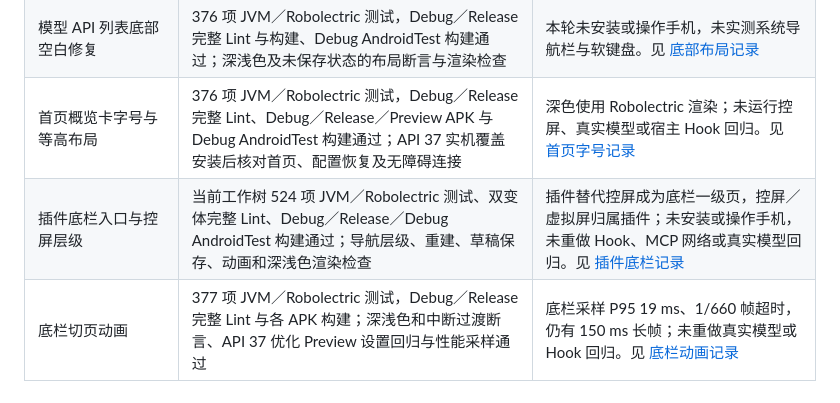
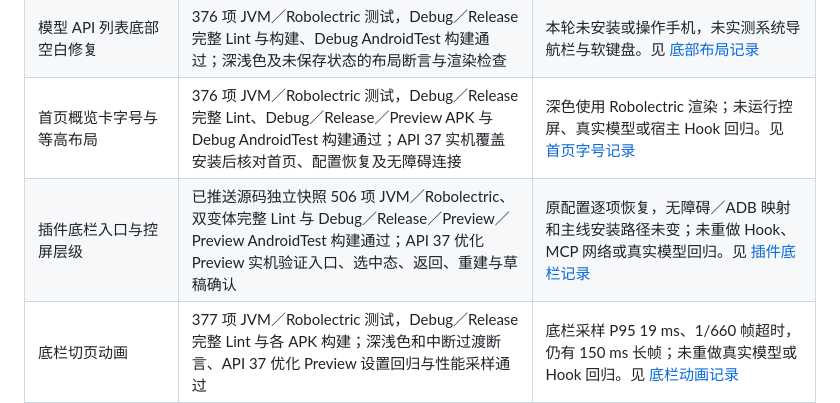
Before and after one commit to astoHu1/MiAIPlus, a Markdown page: docs/validation.md, the part around the change. Rendered like a GitHub page.

```diff
--- a/docs/validation.md
+++ b/docs/validation.md
@@ -13,7 +13,7 @@
 | 全屏／浮窗自动新建对话修复 | 375 项 JVM／Robolectric 测试，Debug／Release 完整 Lint 与构建、Debug AndroidTest 构建通过；API 37／小爱 8.3.30.4420 的全屏／实际浮窗连续性、四轮超时新建／重开后的原生回复及屏幕正文、通知返回与焦点回归通过 | 回复来自本地 mock，与工具返回专项独立，未验证真实模型工具一体链路；未测实体键／热词、进程重启、多窗口及旧版设备。旧探针局限及本轮实际浮窗身份、唯一正文 OCR 验证见 [会话生命周期修复](validation/conversation-lifecycle-2026-10-19.md) |
 | 模型 API 列表底部空白修复 | 376 项 JVM／Robolectric 测试，Debug／Release 完整 Lint 与构建、Debug AndroidTest 构建通过；深浅色及未保存状态的布局断言与渲染检查 | 本轮未安装或操作手机，未实测系统导航栏与软键盘。见 [底部布局记录](validation/settings-bottom-layout-2026-10-19.md) |
 | 首页概览卡字号与等高布局 | 376 项 JVM／Robolectric 测试，Debug／Release 完整 Lint、Debug／Release／Preview APK 与 Debug AndroidTest 构建通过；API 37 实机覆盖安装后核对首页、配置恢复及无障碍连接 | 深色使用 Robolectric 渲染；未运行控屏、真实模型或宿主 Hook 回归。见 [首页字号记录](validation/settings-home-typography-2026-10-28.md) |
-| 插件底栏入口与控屏层级 | 当前工作树 524 项 JVM／Robolectric 测试、双变体完整 Lint、Debug／Release／Debug AndroidTest 构建通过；导航层级、重建、草稿保存、动画和深浅色渲染检查 | 插件替代控屏成为底栏一级页，控屏／虚拟屏归属插件；未安装或操作手机，未重做 Hook、MCP 网络或真实模型回归。见 [插件底栏记录](validation/settings-plugins-tab-2026-10-28.md) |
+| 插件底栏入口与控屏层级 | 已推送源码独立快照 506 项 JVM／Robolectric、双变体完整 Lint 与 Debug／Release／Preview／Preview AndroidTest 构建通过；API 37 优化 Preview 实机验证入口、选中态、返回、重建与草稿确认 | 原配置逐项恢复，无障碍／ADB 映射和主线安装路径未变；未重做 Hook、MCP 网络或真实模型回归。见 [插件底栏记录](validation/settings-plugins-tab-2026-10-28.md) |
 | 底栏切页动画 | 377 项 JVM／Robolectric 测试，Debug／Release 完整 Lint 与各 APK 构建；深浅色和中断过渡断言、API 37 优化 Preview 设置回归与性能采样通过 | 底栏采样 P95 19 ms、1/660 帧超时，仍有 150 ms 长帧；未重做真实模型或 Hook 回归。见 [底栏动画记录](validation/settings-tab-animation-2026-10-28.md) |
 | `Pluginify` 分支的统一 Plugin 层、独立包与 MCP tools 首阶段 | 506 项 JVM／Robolectric、双变体 Lint 零错误及各 APK 构建；独立包并装，API 37／小爱 8.3.30 实际注册表／MCP proxy、Android 合成 MCP HTTP、前台及空后台屏截图／wait／finish 通过 | 固定 MCP `2025-11-25` tools 子集；未测真实模型选择、第三方生产 MCP 或复杂应用任务。测试后恢复主线作用域、撤销新包临时 root；保留 Pluginify 优化安装包但模块停用。见 [本地首轮](validation/plugin-platform-2026-10-28.md) 与 [独立包实机记录](validation/plugin-platform-device-2026-10-28.md) |
 | 现有 Termux MCP 与显式协议兼容 | 513 项本地回归、双变体 Lint 零错误及各构建；真实开源 `termuxgpt/termux-mcp` 在手机 Termux 非 root UID 运行，Android Provider 和小爱实际代理的 shell／文件管道／错误语义通过 | 用户显式选择 `2025-06-18`，默认仍为 `2025-11-25`，不自动降级；隔离 HOME，只操作自有文件，未测模型自主任务、持久终端或 root shell。见 [Termux 实机记录](validation/termux-mcp-2026-10-28.md) |
```
Also changed, not shown: docs/settings-ui.md (+2 -0 lines), docs/validation/settings-plugins-tab-2026-10-28.md (+46 -2 lines), docs/images/settings-plugins-device.png (added).
